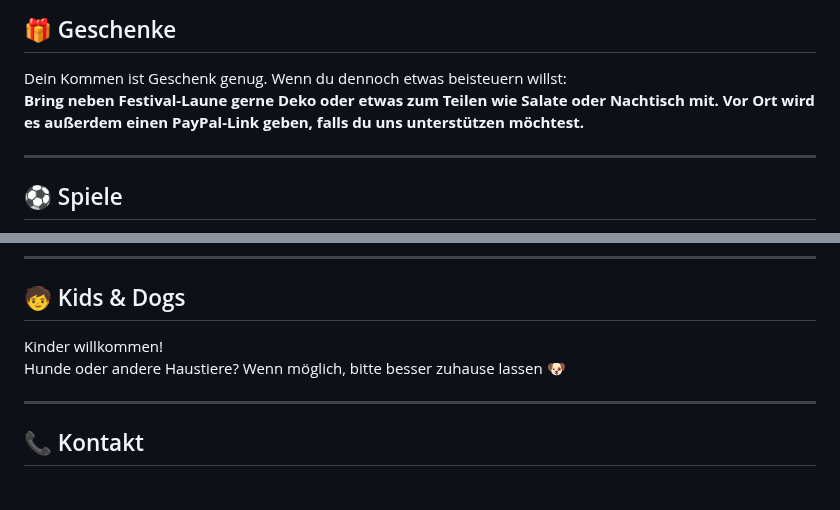
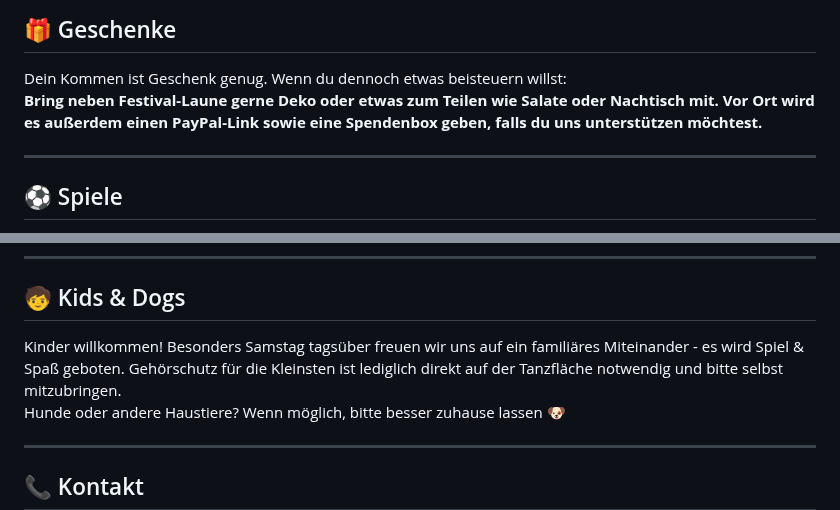
Before and after one commit to Squint5471/PartyFAQ, a Markdown page: README.md, 2 parts joined by grey strips. Rendered like a GitHub page; blank space fills up the shorter version.

Commit message:
update Kids and presents

```diff
--- a/README.md
+++ b/README.md
@@ -77,7 +77,7 @@ Bring mit, was du besonders magst oder was du mit anderen teilen möchtest 🍰
 
 Dein Kommen ist Geschenk genug.
 Wenn du dennoch etwas beisteuern willst:
-**Bring neben Festival-Laune gerne Deko oder etwas zum Teilen wie Salate oder Nachtisch mit. Vor Ort wird es außerdem einen PayPal-Link geben, falls du uns unterstützen möchtest.**
+**Bring neben Festival-Laune gerne Deko oder etwas zum Teilen wie Salate oder Nachtisch mit. Vor Ort wird es außerdem einen PayPal-Link sowie eine Spendenbox geben, falls du uns unterstützen möchtest.**
 
 ---
 
@@ -106,7 +106,8 @@ Abends wird’s frisch – leichte Jacke einpacken!
 
 ## 🧒 Kids & Dogs
 
-Kinder willkommen!
+Kinder willkommen! Besonders Samstag tagsüber freuen wir uns auf ein familiäres Miteinander - es wird Spiel & Spaß geboten.
+Gehörschutz für die Kleinsten ist lediglich direkt auf der Tanzfläche notwendig und bitte selbst mitzubringen.
 Hunde oder andere Haustiere? Wenn möglich, bitte besser zuhause lassen 🐶
 
 ---
```
